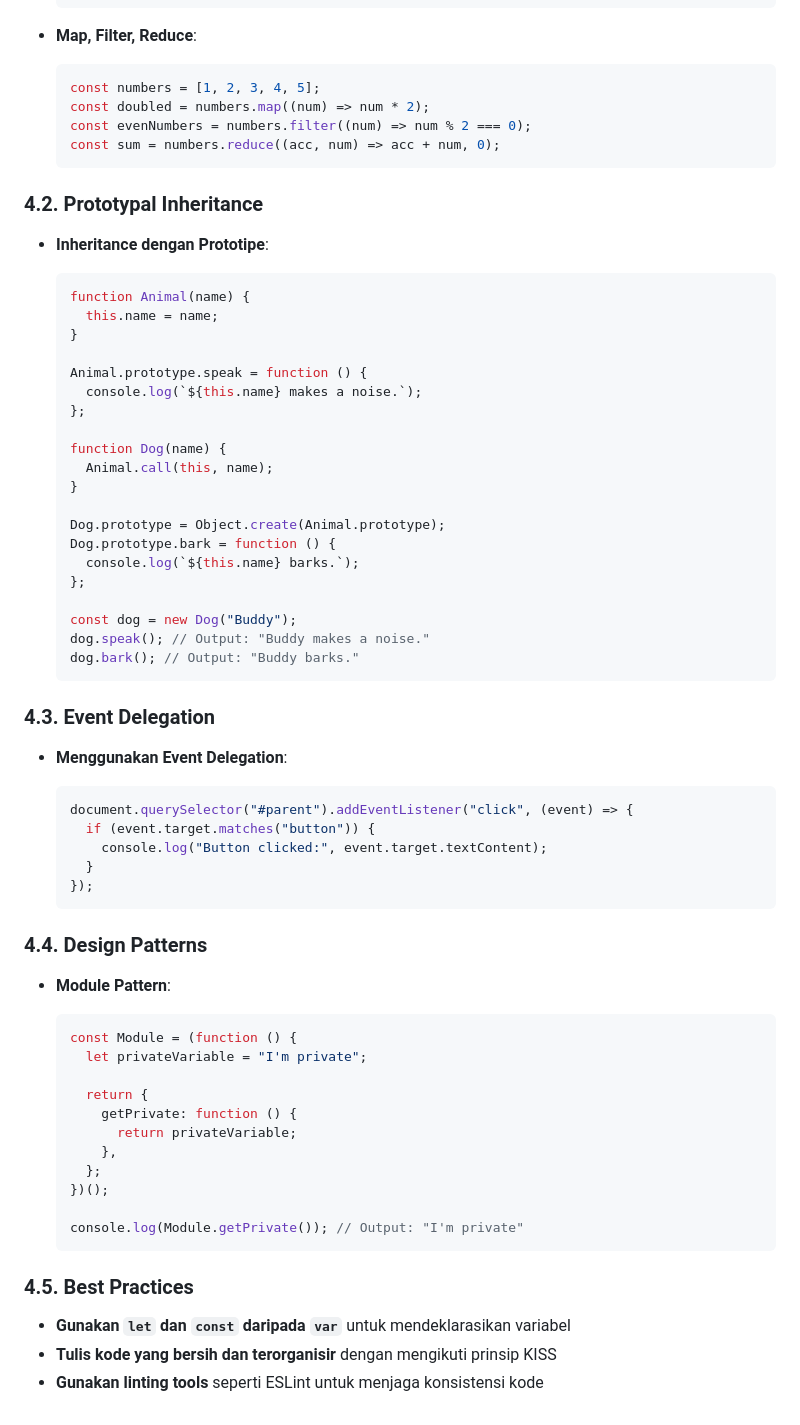
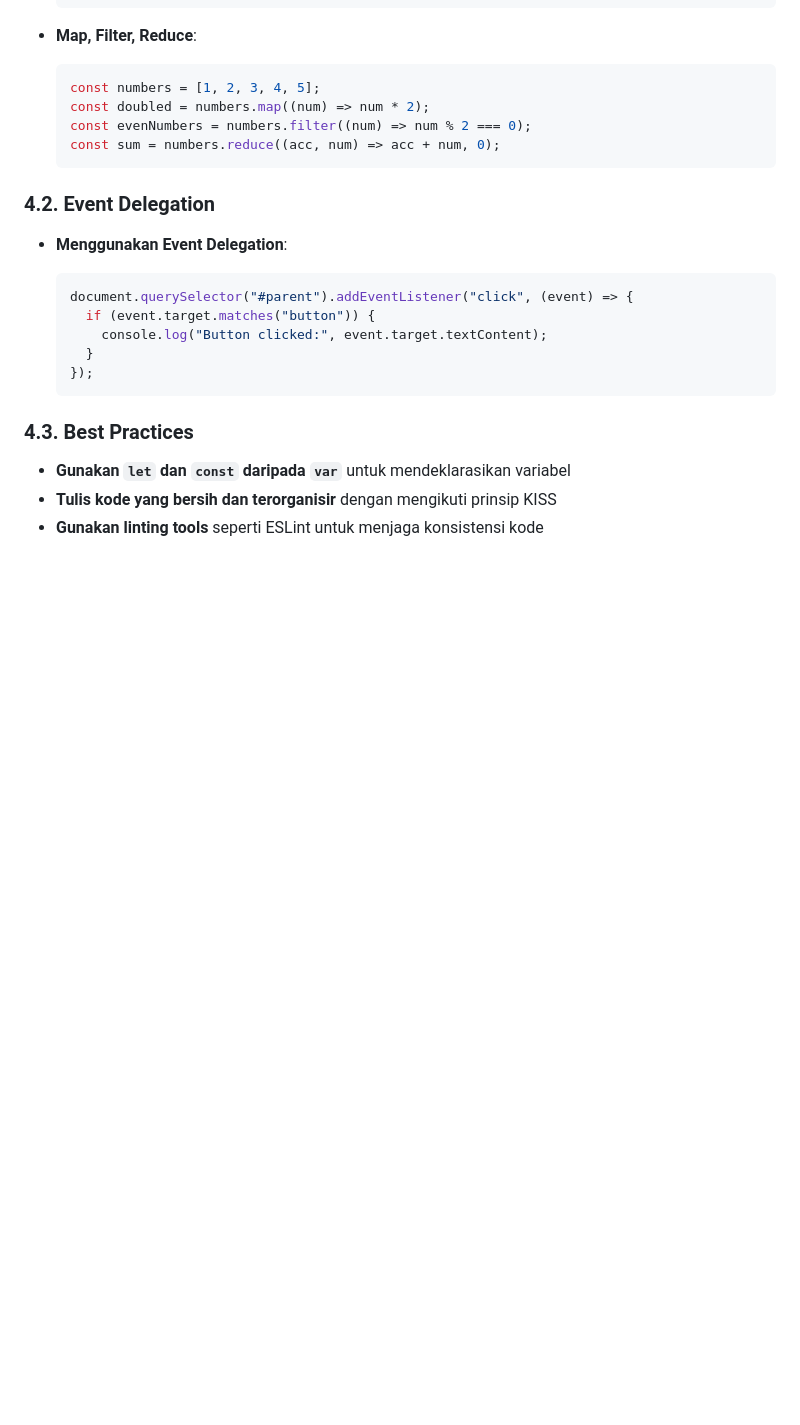
Before and after one commit to lab-kcks/Modul-Pemrograman_Web-2024, a Markdown page: modul-2/README.md, the part around one of its changes. Drawn GitHub-style; blank space fills up the shorter version.

````diff
--- a/modul-2/README.md
+++ b/modul-2/README.md
@@ -432,34 +417,7 @@ Pada level ini, klean akan diberikan topik-topik lanjutan dan praktik JavaScript
   const sum = numbers.reduce((acc, num) => acc + num, 0);
   ```
 
-### 4.2. Prototypal Inheritance
-
-- **Inheritance dengan Prototipe**:
-
-  ```javascript
-  function Animal(name) {
-    this.name = name;
-  }
-
-  Animal.prototype.speak = function () {
-    console.log(`${this.name} makes a noise.`);
-  };
-
-  function Dog(name) {
-    Animal.call(this, name);
-  }
-
-  Dog.prototype = Object.create(Animal.prototype);
-  Dog.prototype.bark = function () {
-    console.log(`${this.name} barks.`);
-  };
-
-  const dog = new Dog("Buddy");
-  dog.speak(); // Output: "Buddy makes a noise."
-  dog.bark(); // Output: "Buddy barks."
-  ```
-
-### 4.3. Event Delegation
+### 4.2. Event Delegation
 
 - **Menggunakan Event Delegation**:
 
@@ -471,25 +429,7 @@ Pada level ini, klean akan diberikan topik-topik lanjutan dan praktik JavaScript
   });
   ```
 
-### 4.4. Design Patterns
-
-- **Module Pattern**:
-
-  ```javascript
-  const Module = (function () {
-    let privateVariable = "I'm private";
-
-    return {
-      getPrivate: function () {
-        return privateVariable;
-      },
-    };
-  })();
-
-  console.log(Module.getPrivate()); // Output: "I'm private"
-  ```
-
-### 4.5. Best Practices
+### 4.3. Best Practices
 
 - **Gunakan `let` dan `const` daripada `var`** untuk mendeklarasikan variabel
 - **Tulis kode yang bersih dan terorganisir** dengan mengikuti prinsip KISS
````
Also changed, not shown: other parts of modul-2/README.md (+9 -24 lines).
